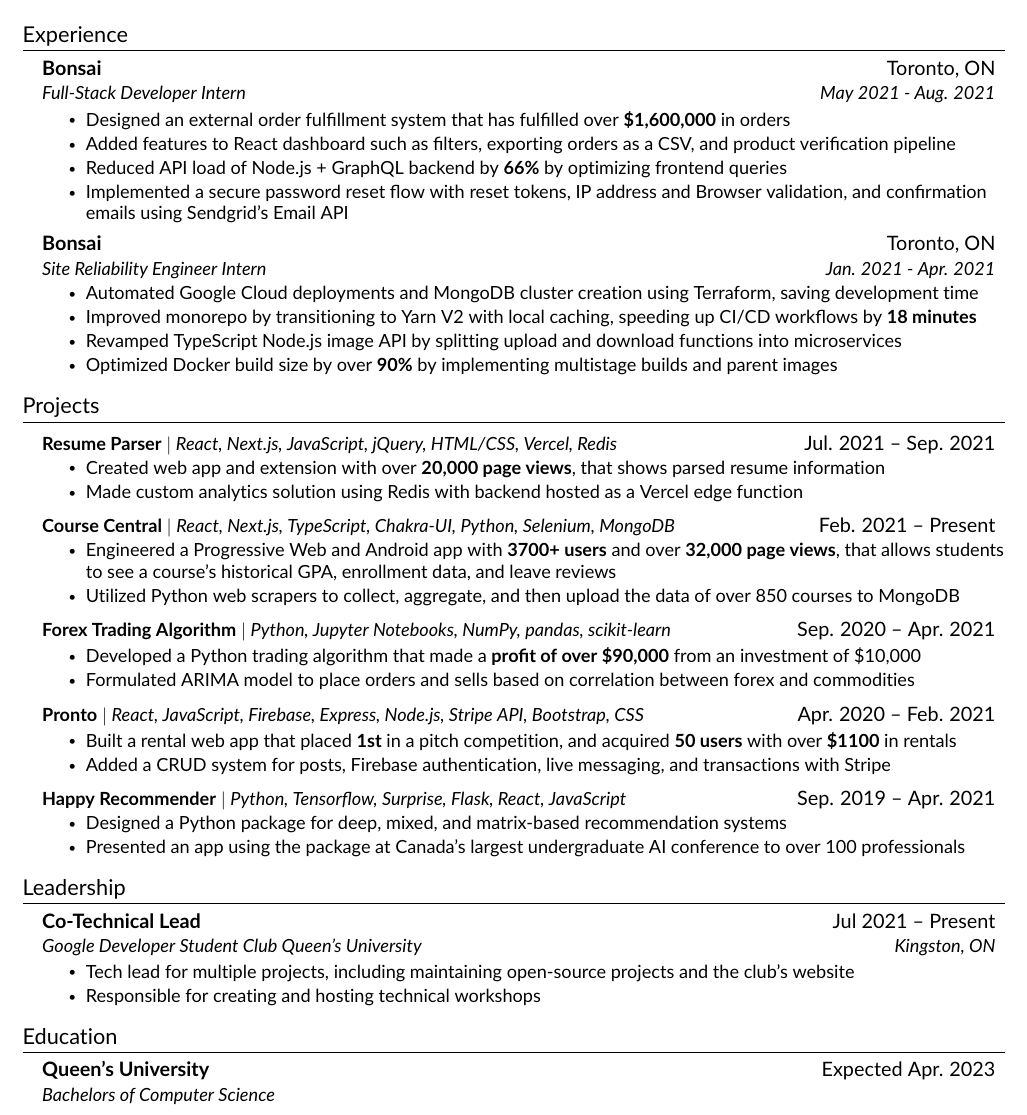
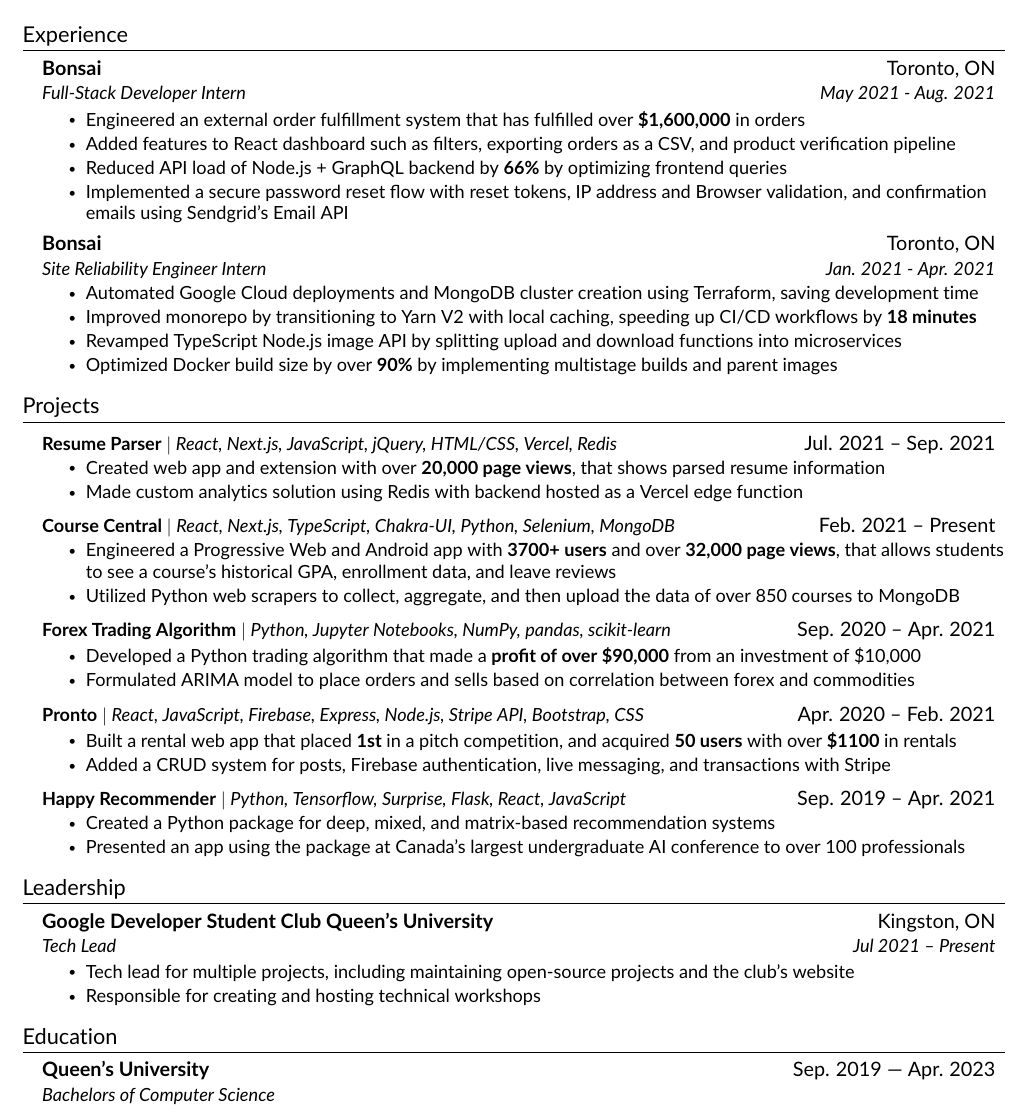
Before and after one commit to KnlnKS/resume, a LaTeX CV (resume.tex, which reads src/education.tex, src/experience.tex, src/leadership.tex): part of the page, cut so that both start at the same text. Compiled offline with pdfLaTeX.

Commit message:
📝 Update Resume

```diff
--- a/src/education.tex
+++ b/src/education.tex
@@ -3,7 +3,7 @@
     \resumeSubHeadingListStart
 
     \resumeSubheading
-    {Queen's University}{Expected Apr. 2023}
+    {Queen's University}{Sep. 2019 --- Apr. 2023}
     {Bachelors of Computer Science}{}
 
     \resumeSubHeadingListEnd
--- a/src/experience.tex
+++ b/src/experience.tex
@@ -6,7 +6,7 @@
     {Bonsai}{Toronto, ON}
     {Full-Stack Developer Intern}{May 2021 - Aug. 2021}
     \resumeItemListStart
-        \resumeItem{Designed an external order fulfillment system that has fulfilled over \textbf{\$1,600,000} in orders}
+        \resumeItem{Engineered an external order fulfillment system that has fulfilled over \textbf{\$1,600,000} in orders}
         \resumeItem{Added features to React dashboard such as filters, exporting orders as a CSV, and product verification pipeline}
         \resumeItem{Reduced API load of Node.js + GraphQL backend by \textbf{66\%} by optimizing frontend queries}
         \resumeItem{Implemented a secure password reset flow with reset tokens, IP address and Browser validation, and confirmation emails using Sendgrid's Email API}
--- a/src/leadership.tex
+++ b/src/leadership.tex
@@ -3,8 +3,8 @@
 \resumeSubHeadingListStart
 
     \resumeSubheading
-    {Co-Technical Lead}{Jul 2021 -- Present}
     {Google Developer Student Club Queen's University}{Kingston, ON}
+    {Tech Lead}{Jul 2021 -- Present}
     \resumeItemListStart
         \resumeItem{Tech lead for multiple projects, including maintaining open-source projects and the club's website}
         \resumeItem{Responsible for creating and hosting technical workshops}
--- a/src/projects.tex
+++ b/src/projects.tex
@@ -33,7 +33,7 @@
     \resumeProjectHeading
     {\textbf{Happy Recommender} $|$ \emph{Python, Tensorflow, Surprise, Flask, React, JavaScript}}{Sep. 2019 -- Apr. 2021}
     \resumeItemListStart
-        \resumeItem{Designed a Python package for deep, mixed, and matrix-based recommendation systems}
+        \resumeItem{Created a Python package for deep, mixed, and matrix-based recommendation systems}
         \resumeItem{Presented an app using the package at Canada’s largest undergraduate AI conference to over 100 professionals}
     \resumeItemListEnd
 
```
